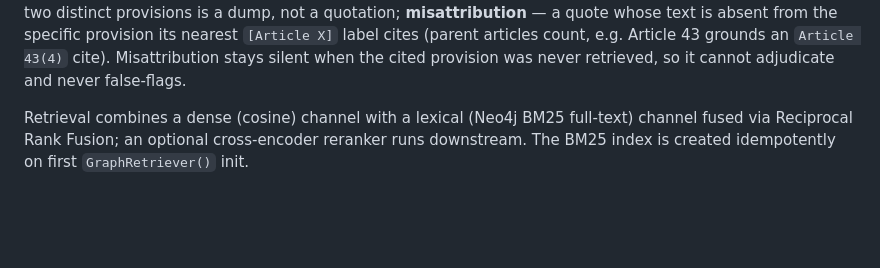
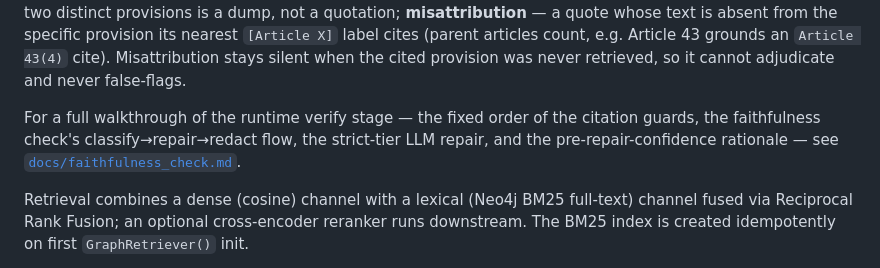
Before and after one commit to dbarrau/crss_mvp_new, a Markdown page: CLAUDE.md, the part around the change. Rendered like a GitHub page; blank space fills up the shorter version.

Commit message:
docs(claude-md): link the Step 6 · Verify walkthrough
Point the faithfulness section at docs/faithfulness_check.md so the full
verify-stage explainer is discoverable from the project instructions.

Co-Authored-By: Claude Opus 4.8 <noreply@anthropic.com>

```diff
--- a/CLAUDE.md
+++ b/CLAUDE.md
@@ -96,6 +96,11 @@ whose text is absent from the specific provision its nearest `[Article X]` label
 cites (parent articles count, e.g. Article 43 grounds an `Article 43(4)` cite).
 Misattribution stays silent when the cited provision was never retrieved, so it
 cannot adjudicate and never false-flags.
+
+For a full walkthrough of the runtime verify stage — the fixed order of the
+citation guards, the faithfulness check's classify→repair→redact flow, the
+strict-tier LLM repair, and the pre-repair-confidence rationale — see
+[`docs/faithfulness_check.md`](docs/faithfulness_check.md).
 
 Retrieval combines a dense (cosine) channel with a lexical (Neo4j BM25 full-text)
 channel fused via Reciprocal Rank Fusion; an optional cross-encoder reranker runs
```
